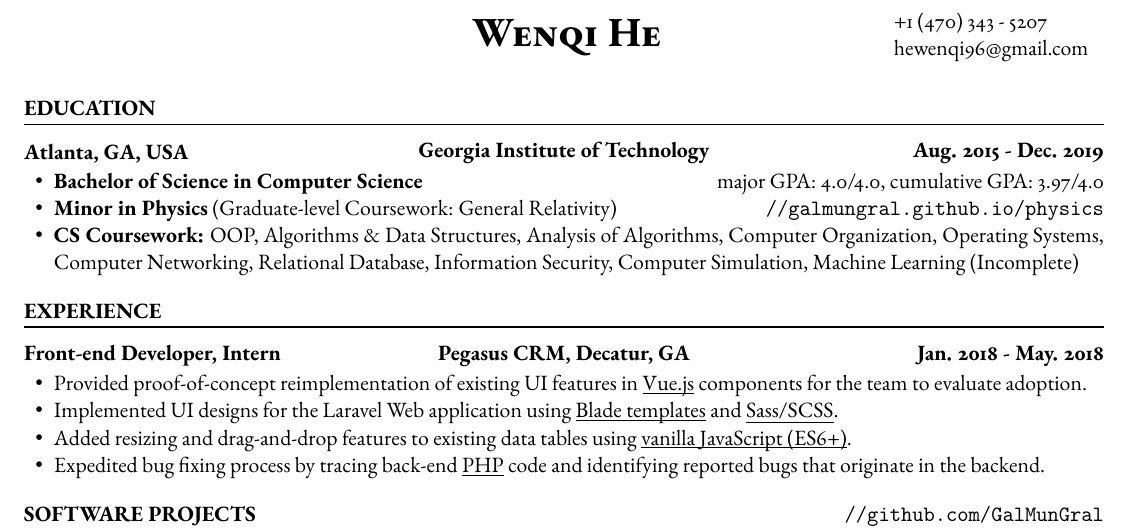
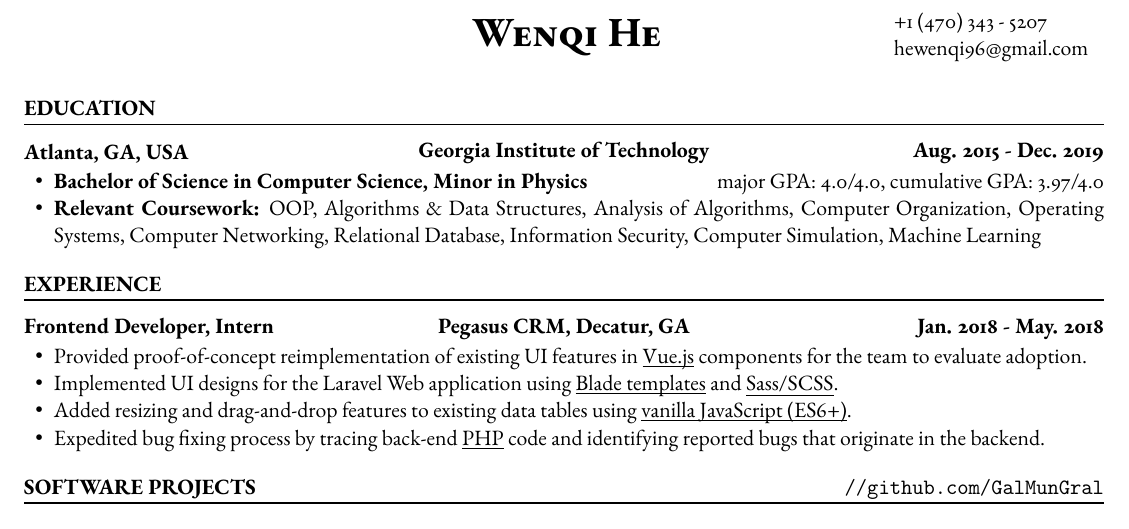
Before and after one commit to GalMunGral/galmungal.github.io, a LaTeX CV (resume.tex): part of the page, cut so that both start at the same text. Compiled offline with pdfLaTeX.

Commit message:
Update resume

```diff
--- a/resume.tex
+++ b/resume.tex
@@ -23,14 +23,13 @@
 \section*{EDUCATION}
 \centertitle{Atlanta, GA, USA}{Georgia Institute of Technology}{Aug. 2015 - Dec. 2019}
 \begin{itemize}[leftmargin=15pt, noitemsep, topsep=0pt]
-\item \textbf{Bachelor of Science in Computer Science} \hfill major GPA: 4.0/4.0, cumulative GPA: 3.97/4.0
-\item \textbf{Minor in Physics} (Graduate-level Coursework: General Relativity) \hfill \texttt{//galmungral.github.io/physics}
-\item \textbf{CS Coursework:} OOP, Algorithms \& Data Structures, Analysis of Algorithms, Computer Organization, Operating Systems, Computer Networking, Relational Database, Information Security, Computer Simulation, Machine Learning (Incomplete)
+\item \textbf{Bachelor of Science in Computer Science, Minor in Physics} \hfill major GPA: 4.0/4.0, cumulative GPA: 3.97/4.0
+\item \textbf{Relevant Coursework:} OOP, Algorithms \& Data Structures, Analysis of Algorithms, Computer Organization, Operating Systems, Computer Networking, Relational Database, Information Security, Computer Simulation, Machine Learning
 \end{itemize}
 \vspace{-0.5em}
 
 \section*{EXPERIENCE}
-\centertitle{Front-end Developer, Intern}{Pegasus CRM, Decatur, GA}{Jan. 2018 - May. 2018}
+\centertitle{Frontend Developer, Intern}{Pegasus CRM, Decatur, GA}{Jan. 2018 - May. 2018}
 \begin{itemize}[leftmargin=15pt, noitemsep, topsep=0pt]
 \item Provided proof-of-concept reimplementation of existing UI features in \underline{\smash{Vue.js}} components for the team to evaluate adoption.
 \item Implemented UI designs for the Laravel Web application using \underline{\smash{Blade templates}} and \underline{Sass/SCSS}.
```
Also changed, not shown: resume.pdf.
